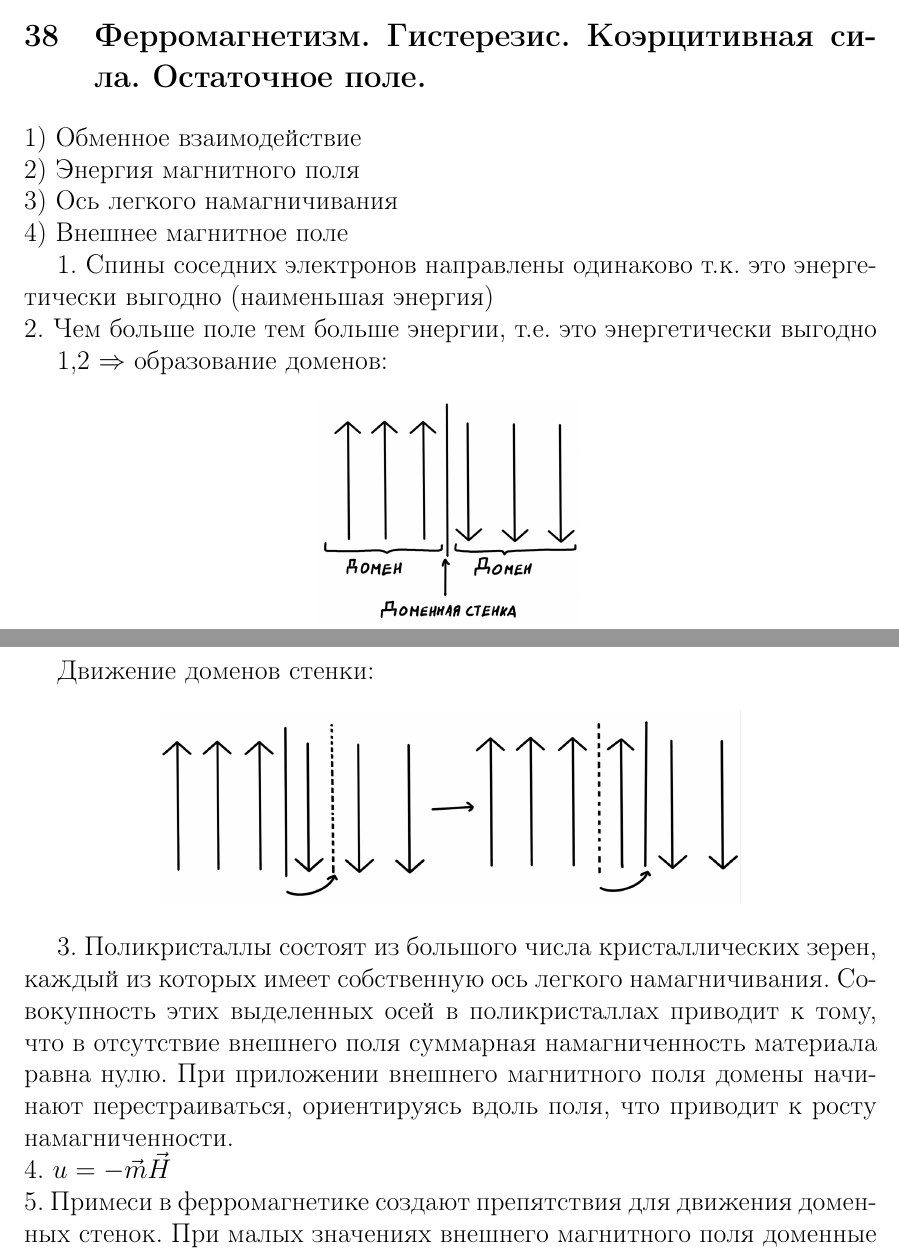
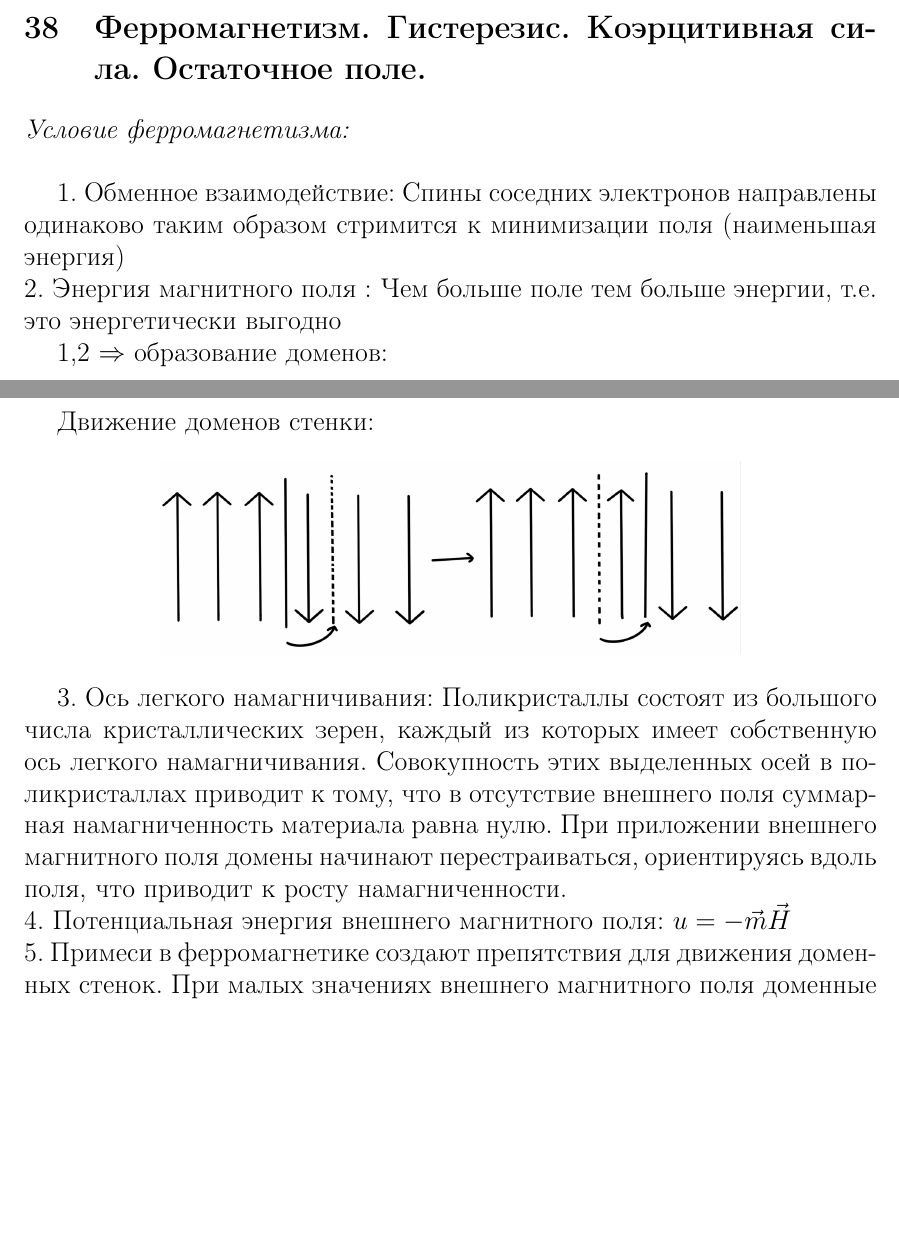
Before and after one commit to vladnail/Electricity-and-Magnetism-exam, a LaTeX document (Answers_Questions.tex, which reads section/section_38.tex): two parts of pages 70 and 71 of 72 before the commit and two parts of pages 68 and 69 of 70 after it, joined at a grey line, cut so that both start at the same text, the shorter picture padded with empty space. Compiled offline with pdfLaTeX.

Commit message:
красиво

```diff
--- a/section/section_38.tex
+++ b/section/section_38.tex
@@ -1,12 +1,9 @@
 \section{Ферромагнетизм. Гистерезис. Коэрцитивная сила. Остаточное поле.}
 
-1) Обменное взаимодействие \\
-2) Энергия магнитного поля \\
-3) Ось легкого намагничивания \\
-4) Внешнее магнитное поле
+\textit{Условие ферромагнетизма:} \\
 
-1. Спины соседних электронов направлены одинаково т.к. это энергетически выгодно (наименьшая энергия) \\
-2. Чем больше поле тем больше энергии, т.е. это энергетически выгодно
+1. Обменное взаимодействие: Спины соседних электронов направлены одинаково таким образом стримится к минимизации поля (наименьшая энергия) \\
+2. Энергия магнитного поля : Чем больше поле тем больше энергии, т.е. это энергетически выгодно
 
 1,2 \( \Rightarrow \) образование доменов:
 
@@ -18,8 +15,8 @@
 
 \imc[0.68\textwidth]{79.png}
 
-3. Поликристаллы состоят из большого числа кристаллических зерен, каждый из которых имеет собственную ось легкого намагничивания. Совокупность этих выделенных осей в поликристаллах приводит к тому, что в отсутствие внешнего поля суммарная намагниченность материала равна нулю. При приложении внешнего магнитного поля домены начинают перестраиваться, ориентируясь вдоль поля, что приводит к росту намагниченности. \\
-4. \( u=-\vec{m}\vec{H} \) \\
+3. Ось легкого намагничивания: Поликристаллы состоят из большого числа кристаллических зерен, каждый из которых имеет собственную ось легкого намагничивания. Совокупность этих выделенных осей в поликристаллах приводит к тому, что в отсутствие внешнего поля суммарная намагниченность материала равна нулю. При приложении внешнего магнитного поля домены начинают перестраиваться, ориентируясь вдоль поля, что приводит к росту намагниченности. \\
+4. Потенциальная энергия внешнего магнитного поля: \( u=-\vec{m}\vec{H} \) \\
 5. Примеси в ферромагнетике создают препятствия для движения доменных стенок. При малых значениях внешнего магнитного поля доменные стенки практически не двигаются, так как энергия поля недостаточна для преодоления этих препятствий. Однако при увеличении поля доменные стенки начинают двигаться скачками, что приводит к явлению, известному как прыжки Баркгаузена.
 Из-за этого возникает петля Гистерезиса.
 
```
Also changed, not shown: Answers_Questions.tex (+1 -1 lines), section/section_12.tex (+1 -1 lines), section/section_15.tex (+0 -1 lines), section/section_16.tex (+0 -1 lines), section/section_18.tex (+0 -2 lines), section/section_19.tex (+1 -1 lines), section/section_20.tex (+0 -2 lines), section/section_25.tex (+1 -1 lines), section/section_4.tex (+5 -3 lines), im/33.png, im/38.png, im/46.png, im/47.png, im/48.png, 1 more files, 6 other files.
